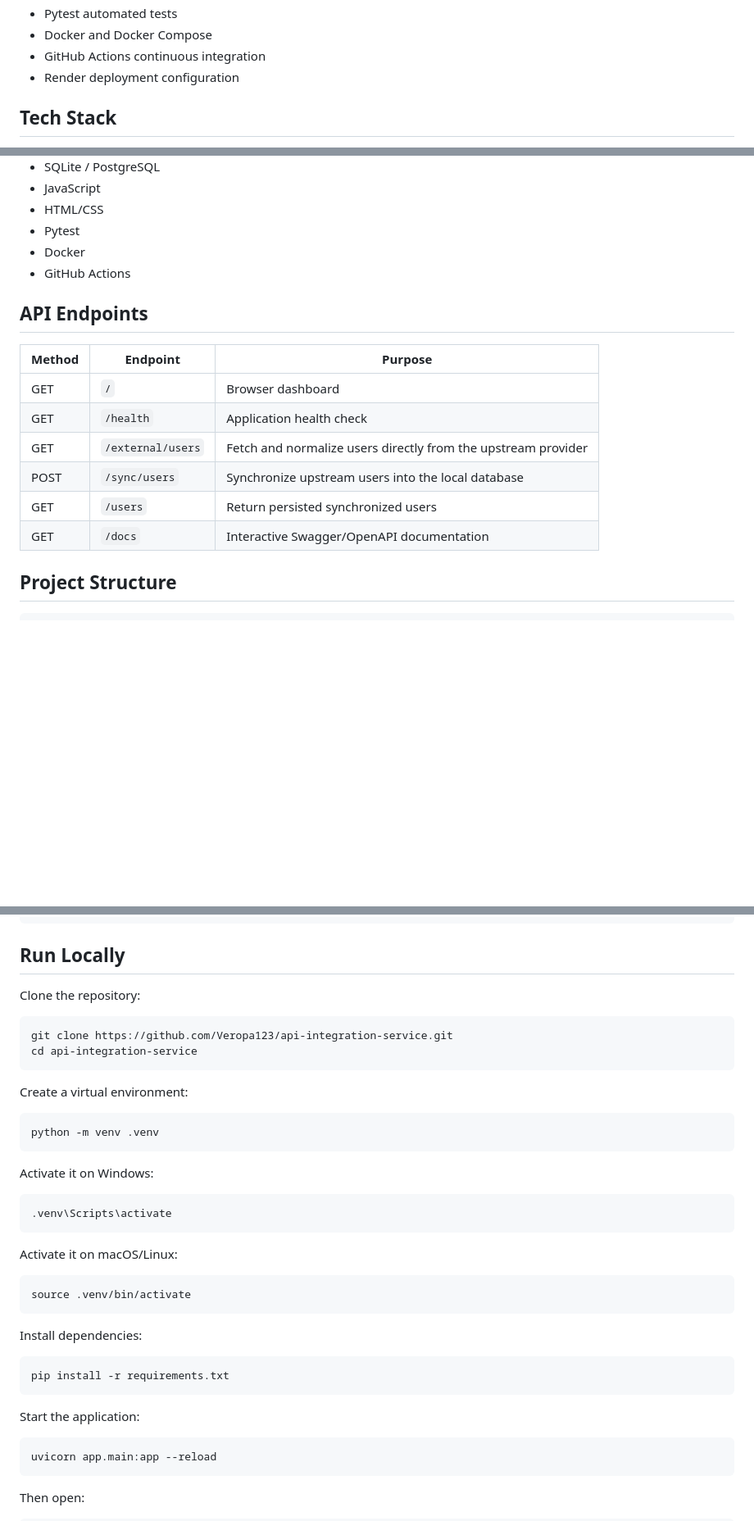
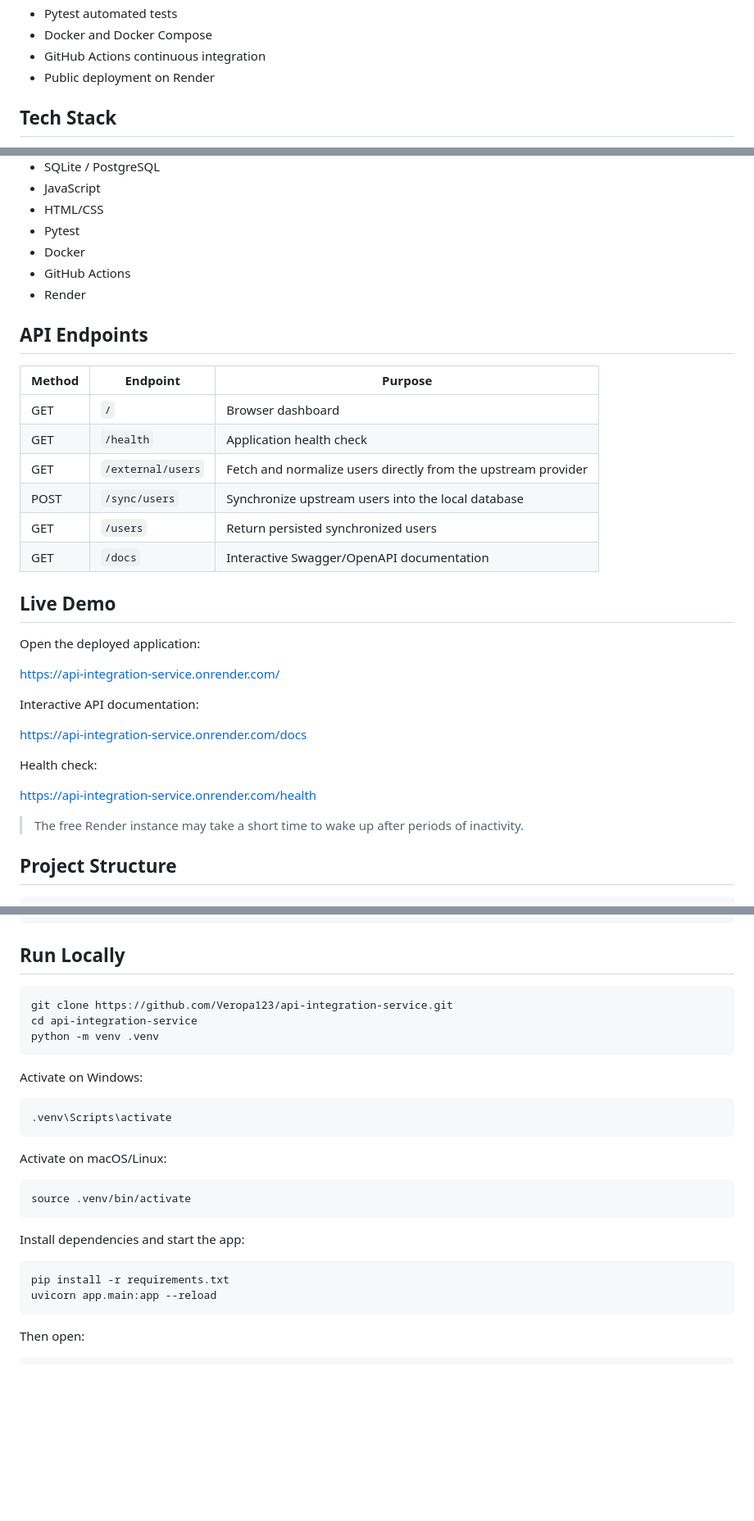
Before and after one commit to Veropa123/api-integration-service, a Markdown page: README.md, 3 parts joined by grey strips. Shown at 82% size. Drawn GitHub-style; blank space fills up the shorter version.

Commit message:
docs: add live demo and deployment status

````diff
--- a/README.md
+++ b/README.md
@@ -44,7 +50,7 @@ The demo integrates with the public JSONPlaceholder users API. The provider-spec
 - Pytest automated tests
 - Docker and Docker Compose
 - GitHub Actions continuous integration
-- Render deployment configuration
+- Public deployment on Render
 
 ## Tech Stack
 
@@ -59,6 +65,7 @@ The demo integrates with the public JSONPlaceholder users API. The provider-spec
 - Pytest
 - Docker
 - GitHub Actions
+- Render
 
 ## API Endpoints
 
@@ -70,6 +77,22 @@ The demo integrates with the public JSONPlaceholder users API. The provider-spec
 | POST | `/sync/users` | Synchronize upstream users into the local database |
 | GET | `/users` | Return persisted synchronized users |
 | GET | `/docs` | Interactive Swagger/OpenAPI documentation |
+
+## Live Demo
+
+Open the deployed application:
+
+https://api-integration-service.onrender.com/
+
+Interactive API documentation:
+
+https://api-integration-service.onrender.com/docs
+
+Health check:
+
+https://api-integration-service.onrender.com/health
+
+> The free Render instance may take a short time to wake up after periods of inactivity.
 
 ## Project Structure
 
@@ -106,40 +129,28 @@ api-integration-service/
 
 ## Run Locally
 
-Clone the repository:
-
 ```bash
 git clone https://github.com/Veropa123/api-integration-service.git
 cd api-integration-service
-```
-
-Create a virtual environment:
-
-```bash
 python -m venv .venv
 ```
 
-Activate it on Windows:
+Activate on Windows:
 
 ```bash
 .venv\Scripts\activate
 ```
 
-Activate it on macOS/Linux:
+Activate on macOS/Linux:
 
 ```bash
 source .venv/bin/activate
 ```
 
-Install dependencies:
+Install dependencies and start the app:
 
 ```bash
 pip install -r requirements.txt
-```
-
-Start the application:
-
-```bash
 uvicorn app.main:app --reload
 ```
 
````
Also changed, not shown: other parts of README.md (+10 -6 lines).
